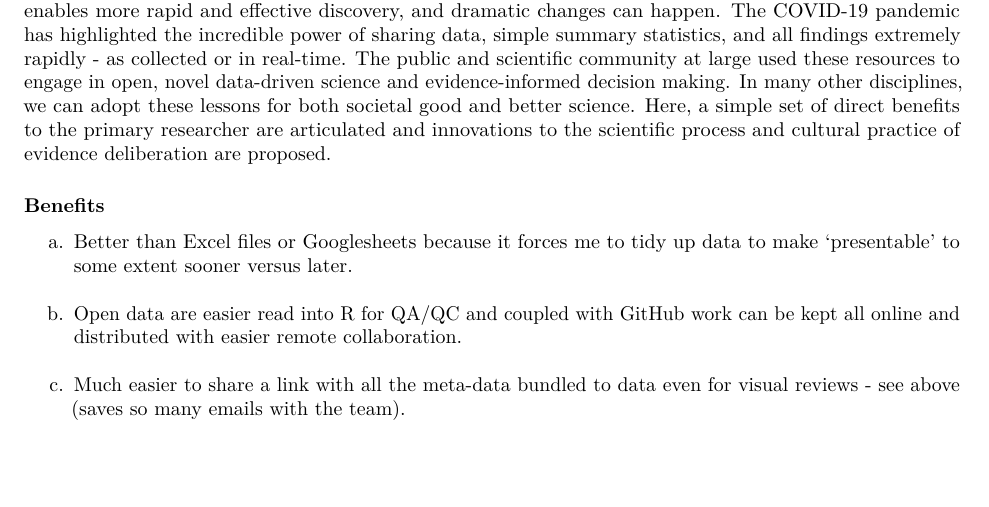
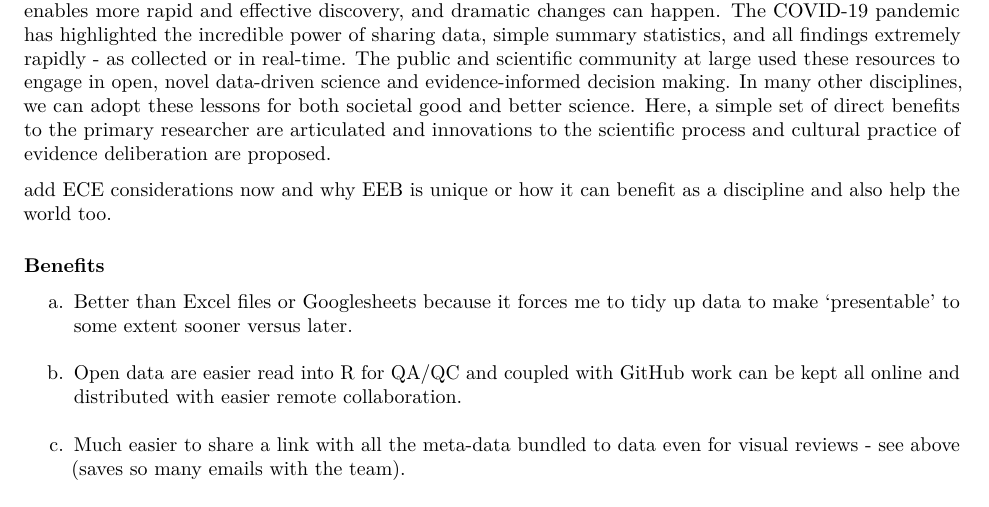
Before and after one commit to zenrabbit/Open_data_timer, an R Markdown document (note.Rmd): part of page 1 of 2, cut so that both start at the same text, the shorter picture padded with empty space. Rendered offline with R 4.5, knitr and Pandoc, then LaTeX, with nearby package versions.

Commit message:
notes on abstract

```diff
--- a/note.Rmd
+++ b/note.Rmd
@@ -16,6 +16,8 @@ I prefer to publish when the fieldwork or synthesis research is done for many re
 #### Abstract
 
 Publish your data when collection is complete - prior to the pre-print or publication. Surface your data and meta-data openly in a data repository with a DOI and versioning. Not novel but also not the norm in the historical or even contemporary culture of many scientific disciplines. Nonetheless, sharing sooner enables more rapid and effective discovery, and dramatic changes can happen. The COVID-19 pandemic has highlighted the incredible power of sharing data, simple summary statistics, and all findings extremely rapidly - as collected or in real-time. The public and scientific community at large used these resources to engage in open, novel data-driven science and evidence-informed decision making. In many other disciplines, we can adopt these lessons for both societal good and better science. Here, a simple set of direct benefits to the primary researcher are articulated and innovations to the scientific process and cultural practice of evidence deliberation are proposed.
+
+add ECE considerations now and why EEB is unique or how it can benefit as a discipline and also help the world too.
 
 #### Benefits
 a. Better than Excel files or Googlesheets because it forces me to tidy up data to make 'presentable' to some extent sooner versus later.
```
Also changed, not shown: note.pdf (deleted).
